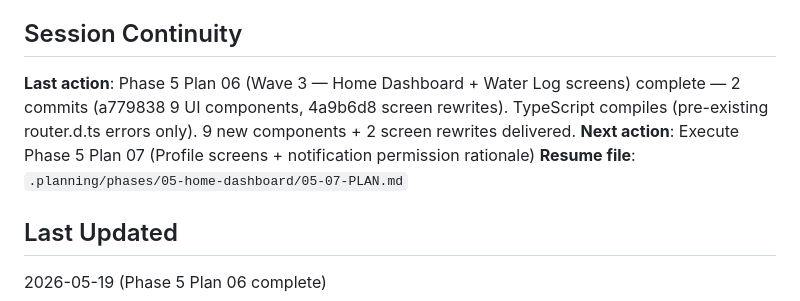
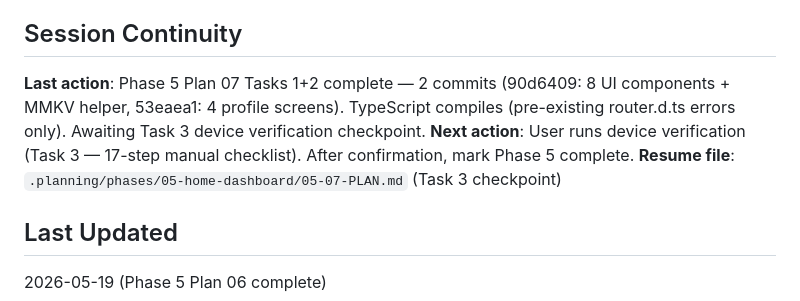
Before and after one commit to Aaron15092004/u-app-be, a Markdown page: .planning/STATE.md, the part around one of its changes. Rendered like a GitHub page.

```diff
--- a/.planning/STATE.md
+++ b/.planning/STATE.md
@@ -196,9 +207,9 @@ None currently.
 
 ## Session Continuity
 
-**Last action**: Phase 5 Plan 06 (Wave 3 — Home Dashboard + Water Log screens) complete — 2 commits (a779838 9 UI components, 4a9b6d8 screen rewrites). TypeScript compiles (pre-existing router.d.ts errors only). 9 new components + 2 screen rewrites delivered.
-**Next action**: Execute Phase 5 Plan 07 (Profile screens + notification permission rationale)
-**Resume file**: `.planning/phases/05-home-dashboard/05-07-PLAN.md`
+**Last action**: Phase 5 Plan 07 Tasks 1+2 complete — 2 commits (90d6409: 8 UI components + MMKV helper, 53eaea1: 4 profile screens). TypeScript compiles (pre-existing router.d.ts errors only). Awaiting Task 3 device verification checkpoint.
+**Next action**: User runs device verification (Task 3 — 17-step manual checklist). After confirmation, mark Phase 5 complete.
+**Resume file**: `.planning/phases/05-home-dashboard/05-07-PLAN.md` (Task 3 checkpoint)
 
 ## Last Updated
 
```
Also changed, not shown: other parts of .planning/STATE.md (+15 -4 lines), 1 other file.
